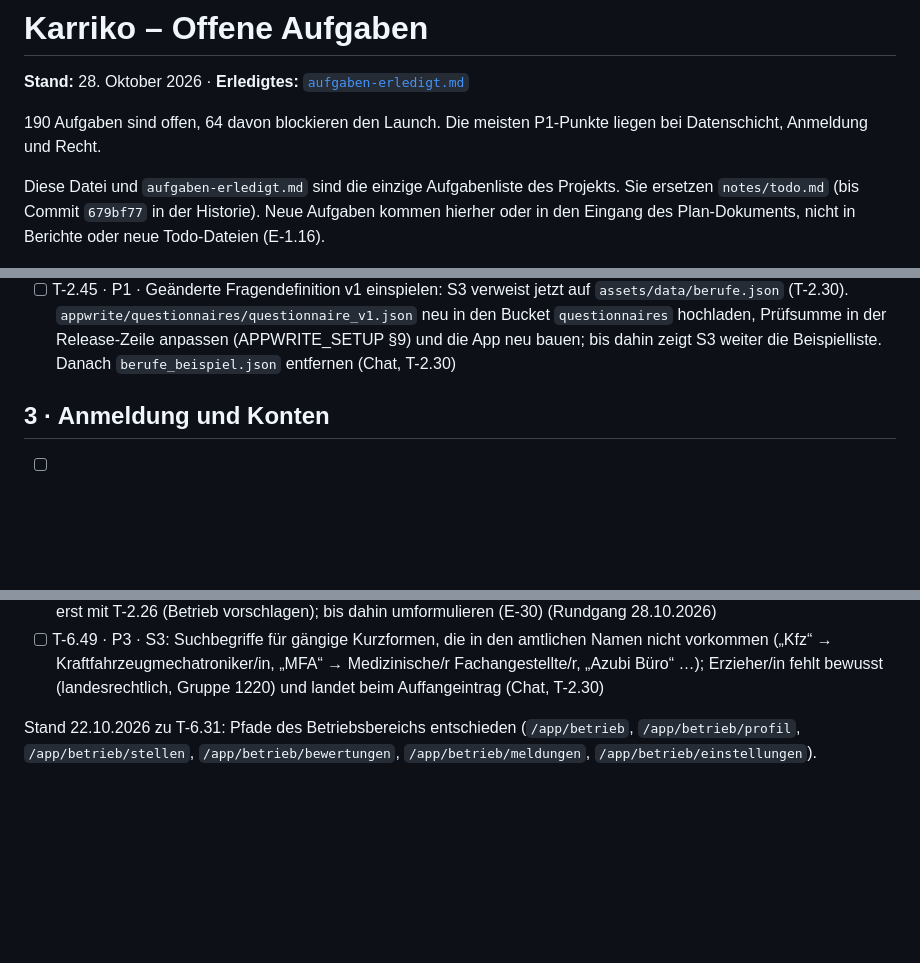
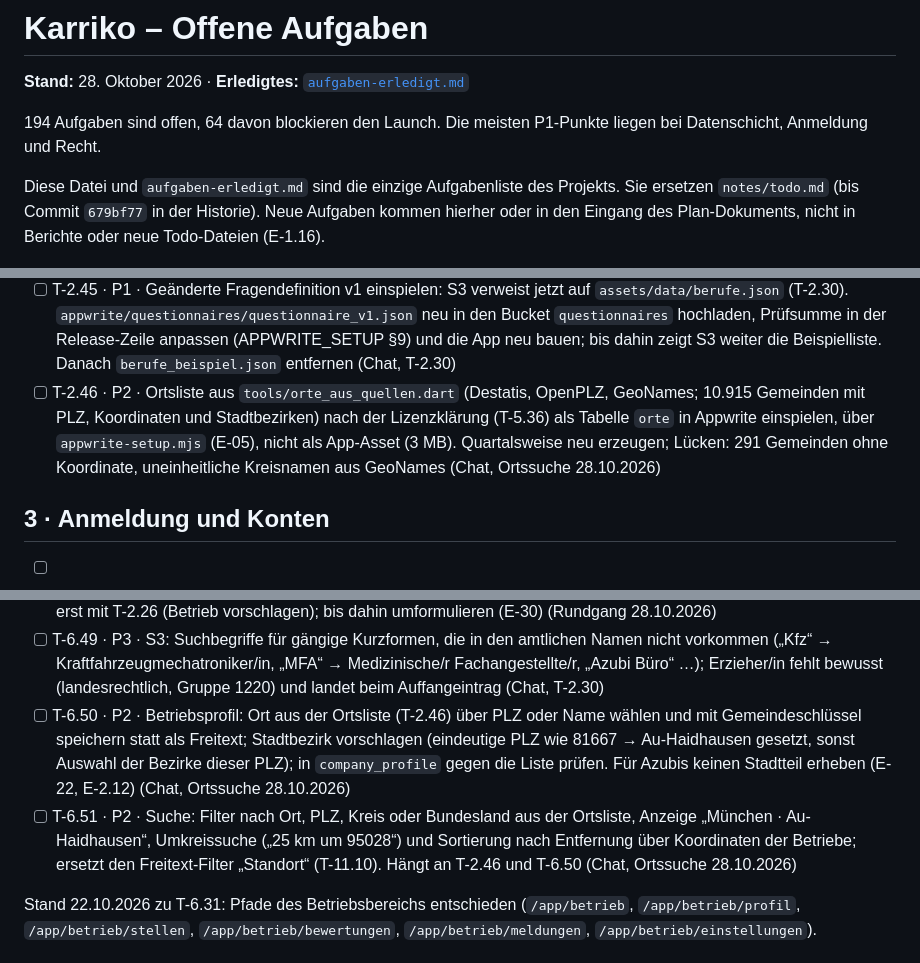
Before and after one commit to dresogo/Karriko, a Markdown page: notes/aufgaben-offen.md, 3 parts joined by grey strips. Rendered like a GitHub page; blank space fills up the shorter version.

Commit message:
docs(aufgaben): Ortssuche mit Stadtbezirken als T-2.46, T-5.36, T-6.50, T-6.51
Co-Authored-By: Claude Opus 5.5 <noreply@anthropic.com>

```diff
--- a/notes/aufgaben-offen.md
+++ b/notes/aufgaben-offen.md
@@ -2,7 +2,7 @@
 
 **Stand:** 28. Oktober 2026 · **Erledigtes:** [`aufgaben-erledigt.md`](aufgaben-erledigt.md)
 
-190 Aufgaben sind offen, 64 davon blockieren den Launch. Die meisten P1-Punkte liegen bei Datenschicht, Anmeldung und Recht.
+194 Aufgaben sind offen, 64 davon blockieren den Launch. Die meisten P1-Punkte liegen bei Datenschicht, Anmeldung und Recht.
 
 Diese Datei und `aufgaben-erledigt.md` sind die einzige Aufgabenliste des Projekts. Sie ersetzen `notes/todo.md` (bis Commit `679bf77` in der Historie). Neue Aufgaben kommen hierher oder in den Eingang des Plan-Dokuments, nicht in Berichte oder neue Todo-Dateien (E-1.16).
 
@@ -83,6 +83,7 @@ Kontolöschung, Löschen eigener Bewertungen und Datenexport sind seit 20.10.202
 - [ ] T-2.39 · P2 · Automatische Freigabe scharf schalten, nur wenn in T-2.38 kein roter Fall als grün durchging: Grün gibt frei, Stichprobe 20 %, ab 500 Bewertungen 5 %; `moderation_log` mit Aktion `auto_approve` und Systemkennung; `moderation_desk` sortiert nach Risiko und zeigt Flags und Stichprobe; E-2.13 mit den endgültigen Schwellen abgleichen (Moderation)
 - [ ] T-2.44 · P3 · Grenze von 3 Bewertungen je 24 h in `submit_review` ist Prüfen-dann-Anlegen: parallele Einreichungen kommen gemeinsam durch. Für einzelne Konten unkritisch, bei der Vorsortierung (T-2.37) als Häufung mit erfassen (Chat, Sicherheitsprüfung 28.10.2026)
 - [ ] T-2.45 · P1 · Geänderte Fragendefinition v1 einspielen: S3 verweist jetzt auf `assets/data/berufe.json` (T-2.30). `appwrite/questionnaires/questionnaire_v1.json` neu in den Bucket `questionnaires` hochladen, Prüfsumme in der Release-Zeile anpassen (APPWRITE_SETUP §9) und die App neu bauen; bis dahin zeigt S3 weiter die Beispielliste. Danach `berufe_beispiel.json` entfernen (Chat, T-2.30)
+- [ ] T-2.46 · P2 · Ortsliste aus `tools/orte_aus_quellen.dart` (Destatis, OpenPLZ, GeoNames; 10.915 Gemeinden mit PLZ, Koordinaten und Stadtbezirken) nach der Lizenzklärung (T-5.36) als Tabelle `orte` in Appwrite einspielen, über `appwrite-setup.mjs` (E-05), nicht als App-Asset (3 MB). Quartalsweise neu erzeugen; Lücken: 291 Gemeinden ohne Koordinate, uneinheitliche Kreisnamen aus GeoNames (Chat, Ortssuche 28.10.2026)
 
 ## 3 · Anmeldung und Konten
 
@@ -228,6 +230,8 @@ Stand 22.10.2026 zu T-6.17: nach dem Absenden nur Freitexte änderbar, jederzeit
 - [ ] T-6.47 · P2 · „So funktioniert Karriko →“ auf „Für Betriebe“ führt auf `/transparenz`, ein Grobgerüst mit „Inhalt folgt“ und internen Nummern (E-29, T-5.15) für jeden Besucher. Link bis T-6.25 entfernen, öffentliche Grobgerüste ohne interne Nummern zeigen (Rundgang 28.10.2026)
 - [ ] T-6.48 · P2 · „Für Betriebe“, Profil-Check: „Azubis können Betriebe bewerten, bevor diese selbst registriert sind“ stimmt erst mit T-2.26 (Betrieb vorschlagen); bis dahin umformulieren (E-30) (Rundgang 28.10.2026)
 - [ ] T-6.49 · P3 · S3: Suchbegriffe für gängige Kurzformen, die in den amtlichen Namen nicht vorkommen („Kfz“ → Kraftfahrzeugmechatroniker/in, „MFA“ → Medizinische/r Fachangestellte/r, „Azubi Büro“ …); Erzieher/in fehlt bewusst (landesrechtlich, Gruppe 1220) und landet beim Auffangeintrag (Chat, T-2.30)
+- [ ] T-6.50 · P2 · Betriebsprofil: Ort aus der Ortsliste (T-2.46) über PLZ oder Name wählen und mit Gemeindeschlüssel speichern statt als Freitext; Stadtbezirk vorschlagen (eindeutige PLZ wie 81667 → Au-Haidhausen gesetzt, sonst Auswahl der Bezirke dieser PLZ); in `company_profile` gegen die Liste prüfen. Für Azubis keinen Stadtteil erheben (E-22, E-2.12) (Chat, Ortssuche 28.10.2026)
+- [ ] T-6.51 · P2 · Suche: Filter nach Ort, PLZ, Kreis oder Bundesland aus der Ortsliste, Anzeige „München · Au-Haidhausen“, Umkreissuche („25 km um 95028“) und Sortierung nach Entfernung über Koordinaten der Betriebe; ersetzt den Freitext-Filter „Standort“ (T-11.10). Hängt an T-2.46 und T-6.50 (Chat, Ortssuche 28.10.2026)
 
 Stand 22.10.2026 zu T-6.31: Pfade des Betriebsbereichs entschieden (`/app/betrieb`, `/app/betrieb/profil`, `/app/betrieb/stellen`, `/app/betrieb/bewertungen`, `/app/betrieb/meldungen`, `/app/betrieb/einstellungen`).
 
```
Also changed, not shown: other parts of notes/aufgaben-offen.md (+1 -0 lines).
